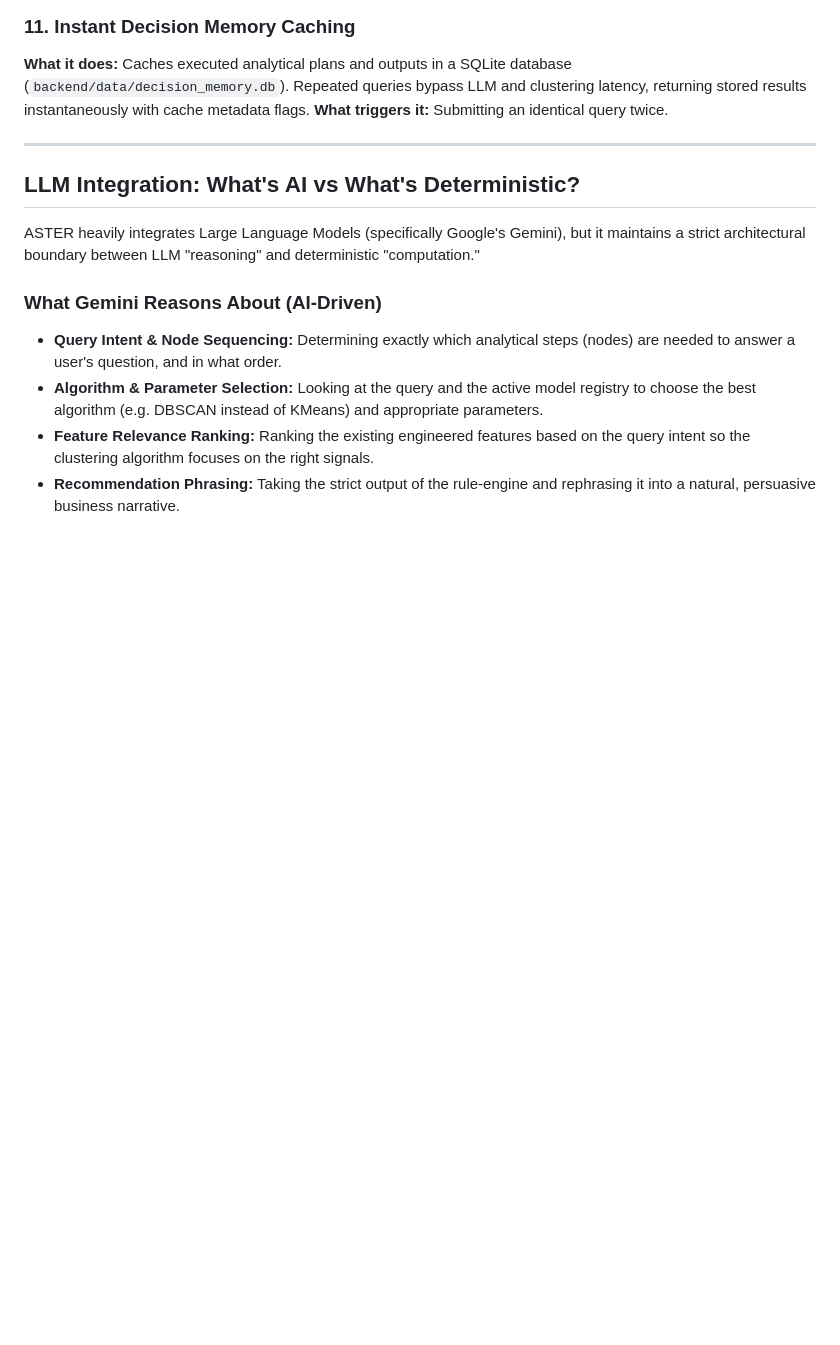
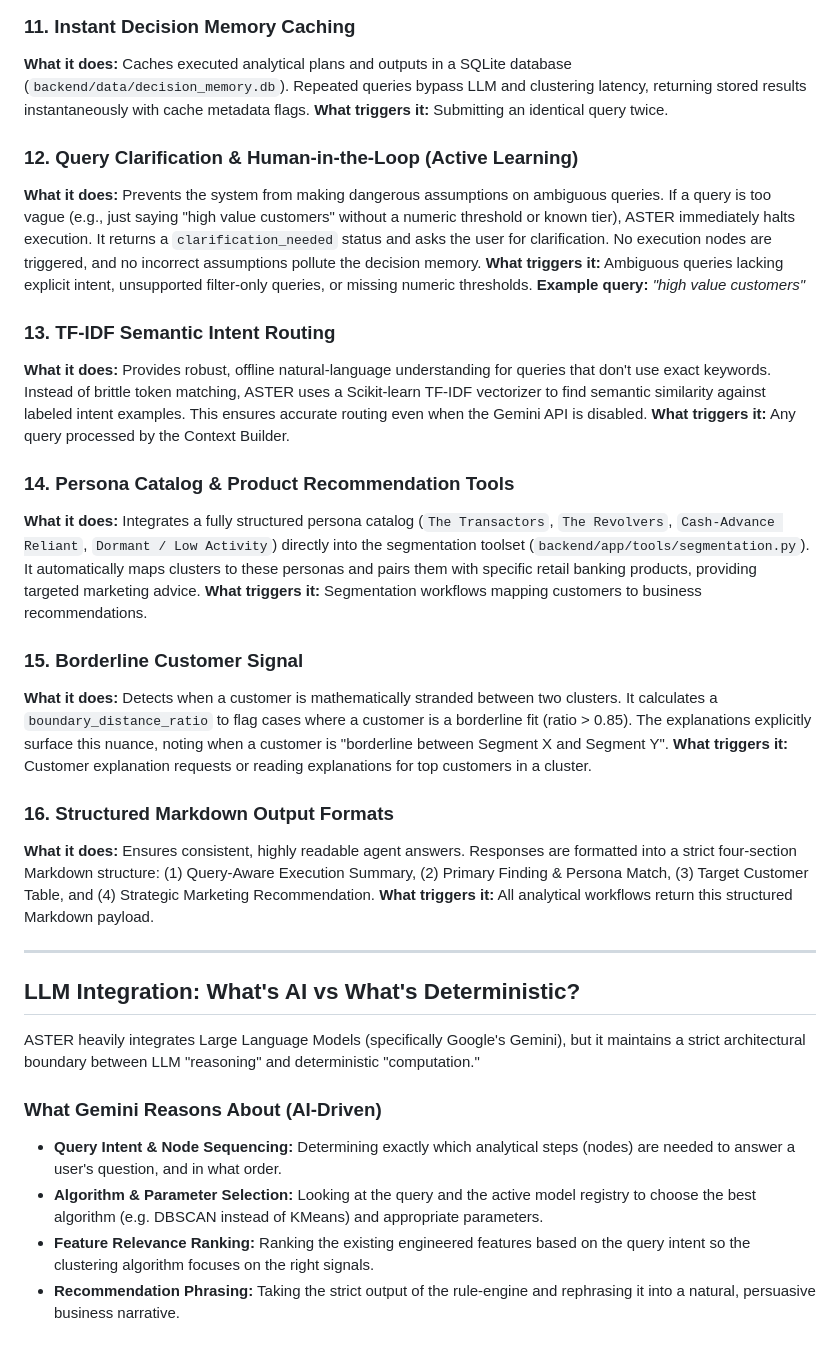
Before and after one commit to ak-1344/Aster, a Markdown page: docs/FEATURES.md, the part around the change. Rendered like a GitHub page; blank space fills up the shorter version.

Commit message:
docs: update features guide with clarification, TF-IDF, persona routing, and markdown output

```diff
--- a/docs/FEATURES.md
+++ b/docs/FEATURES.md
@@ -59,6 +59,26 @@ This document outlines the current capabilities of the ASTER platform from a use
 **What it does:** Caches executed analytical plans and outputs in a SQLite database (`backend/data/decision_memory.db`). Repeated queries bypass LLM and clustering latency, returning stored results instantaneously with cache metadata flags.
 **What triggers it:** Submitting an identical query twice.
 
+### 12. Query Clarification & Human-in-the-Loop (Active Learning)
+**What it does:** Prevents the system from making dangerous assumptions on ambiguous queries. If a query is too vague (e.g., just saying "high value customers" without a numeric threshold or known tier), ASTER immediately halts execution. It returns a `clarification_needed` status and asks the user for clarification. No execution nodes are triggered, and no incorrect assumptions pollute the decision memory.
+**What triggers it:** Ambiguous queries lacking explicit intent, unsupported filter-only queries, or missing numeric thresholds.
+**Example query:** *"high value customers"*
+
+### 13. TF-IDF Semantic Intent Routing
+**What it does:** Provides robust, offline natural-language understanding for queries that don't use exact keywords. Instead of brittle token matching, ASTER uses a Scikit-learn TF-IDF vectorizer to find semantic similarity against labeled intent examples. This ensures accurate routing even when the Gemini API is disabled.
+**What triggers it:** Any query processed by the Context Builder.
+
+### 14. Persona Catalog & Product Recommendation Tools
+**What it does:** Integrates a fully structured persona catalog (`The Transactors`, `The Revolvers`, `Cash-Advance Reliant`, `Dormant / Low Activity`) directly into the segmentation toolset (`backend/app/tools/segmentation.py`). It automatically maps clusters to these personas and pairs them with specific retail banking products, providing targeted marketing advice.
+**What triggers it:** Segmentation workflows mapping customers to business recommendations.
+
+### 15. Borderline Customer Signal
+**What it does:** Detects when a customer is mathematically stranded between two clusters. It calculates a `boundary_distance_ratio` to flag cases where a customer is a borderline fit (ratio > 0.85). The explanations explicitly surface this nuance, noting when a customer is "borderline between Segment X and Segment Y".
+**What triggers it:** Customer explanation requests or reading explanations for top customers in a cluster.
+
+### 16. Structured Markdown Output Formats
+**What it does:** Ensures consistent, highly readable agent answers. Responses are formatted into a strict four-section Markdown structure: (1) Query-Aware Execution Summary, (2) Primary Finding & Persona Match, (3) Target Customer Table, and (4) Strategic Marketing Recommendation.
+**What triggers it:** All analytical workflows return this structured Markdown payload.
 
 ---
 
```
